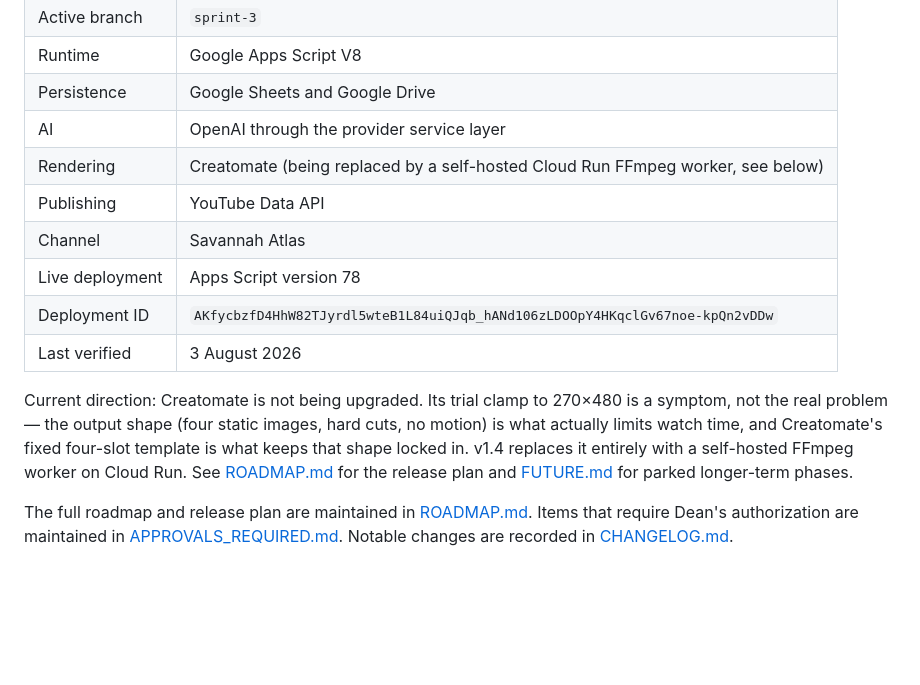
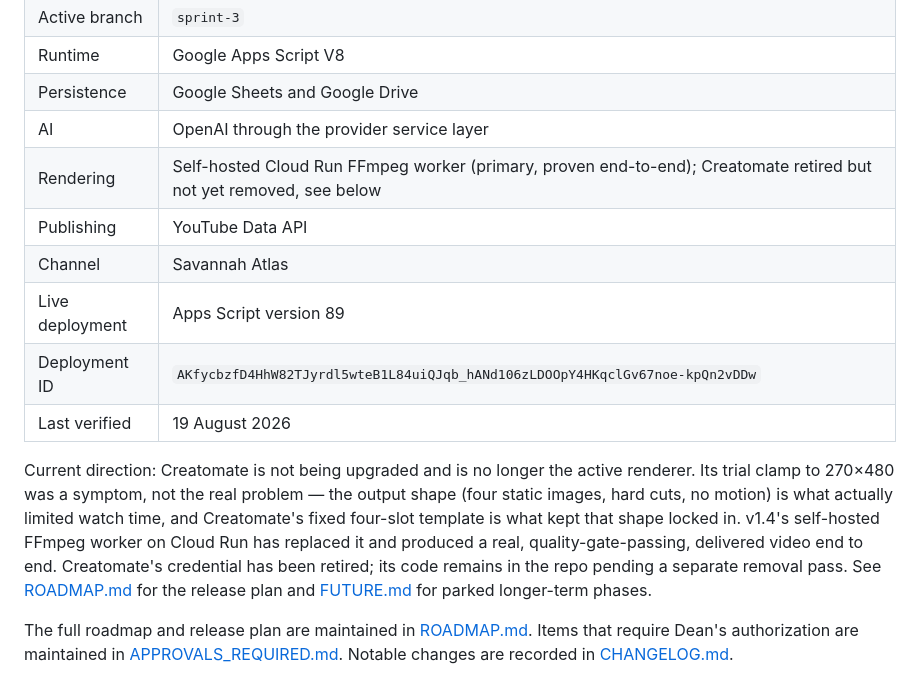
Before and after one commit to deanstewartdev-hub/Project-Savannah, a Markdown page: README.md, the part around the change. Rendered like a GitHub page; blank space fills up the shorter version.

```diff
--- a/README.md
+++ b/README.md
@@ -13,14 +13,14 @@ GitHub branch `sprint-3` is the source of truth. Google Apps Script is deployed
 | Runtime | Google Apps Script V8 |
 | Persistence | Google Sheets and Google Drive |
 | AI | OpenAI through the provider service layer |
-| Rendering | Creatomate (being replaced by a self-hosted Cloud Run FFmpeg worker, see below) |
+| Rendering | Self-hosted Cloud Run FFmpeg worker (primary, proven end-to-end); Creatomate retired but not yet removed, see below |
 | Publishing | YouTube Data API |
 | Channel | Savannah Atlas |
-| Live deployment | Apps Script version 78 |
+| Live deployment | Apps Script version 89 |
 | Deployment ID | `AKfycbzfD4HhW82TJyrdl5wteB1L84uiQJqb_hANd106zLDOOpY4HKqclGv67noe-kpQn2vDDw` |
-| Last verified | 3 August 2026 |
+| Last verified | 19 August 2026 |
 
-Current direction: Creatomate is not being upgraded. Its trial clamp to 270×480 is a symptom, not the real problem — the output shape (four static images, hard cuts, no motion) is what actually limits watch time, and Creatomate's fixed four-slot template is what keeps that shape locked in. v1.4 replaces it entirely with a self-hosted FFmpeg worker on Cloud Run. See [ROADMAP.md](ROADMAP.md) for the release plan and [FUTURE.md](FUTURE.md) for parked longer-term phases.
+Current direction: Creatomate is not being upgraded and is no longer the active renderer. Its trial clamp to 270×480 was a symptom, not the real problem — the output shape (four static images, hard cuts, no motion) is what actually limited watch time, and Creatomate's fixed four-slot template is what kept that shape locked in. v1.4's self-hosted FFmpeg worker on Cloud Run has replaced it and produced a real, quality-gate-passing, delivered video end to end. Creatomate's credential has been retired; its code remains in the repo pending a separate removal pass. See [ROADMAP.md](ROADMAP.md) for the release plan and [FUTURE.md](FUTURE.md) for parked longer-term phases.
 
 The full roadmap and release plan are maintained in [ROADMAP.md](ROADMAP.md). Items that require Dean's authorization are maintained in [APPROVALS_REQUIRED.md](APPROVALS_REQUIRED.md). Notable changes are recorded in [CHANGELOG.md](CHANGELOG.md).
 
```
Also changed, not shown: APPROVALS_REQUIRED.md (+11 -5 lines), HANDOFF.md (added, +244 -0 lines).
